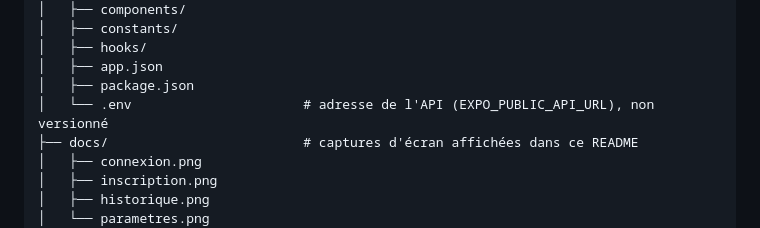
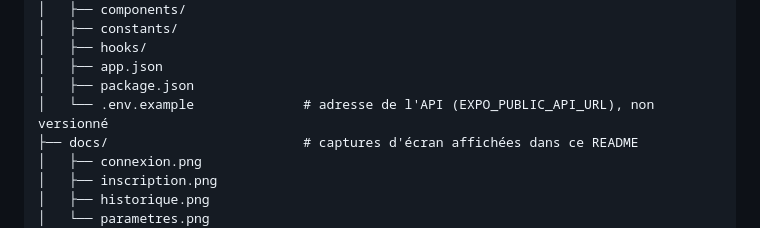
Before and after one commit to Ranto-nyaina/Immatriculation_fiscale_en_ligne, a Markdown page: README.md, the part around the change. GitHub-like rendering.

Commit message:
Rename .env to .env.example in README

```diff
--- a/README.md
+++ b/README.md
@@ -133,7 +133,7 @@ Immatriculation_fiscale_en_ligne/
 │   ├── hooks/
 │   ├── app.json
 │   ├── package.json
-│   └── .env                      # adresse de l'API (EXPO_PUBLIC_API_URL), non versionné
+│   └── .env.example              # adresse de l'API (EXPO_PUBLIC_API_URL), non versionné
 ├── docs/                         # captures d'écran affichées dans ce README
 │   ├── connexion.png
 │   ├── inscription.png
```
